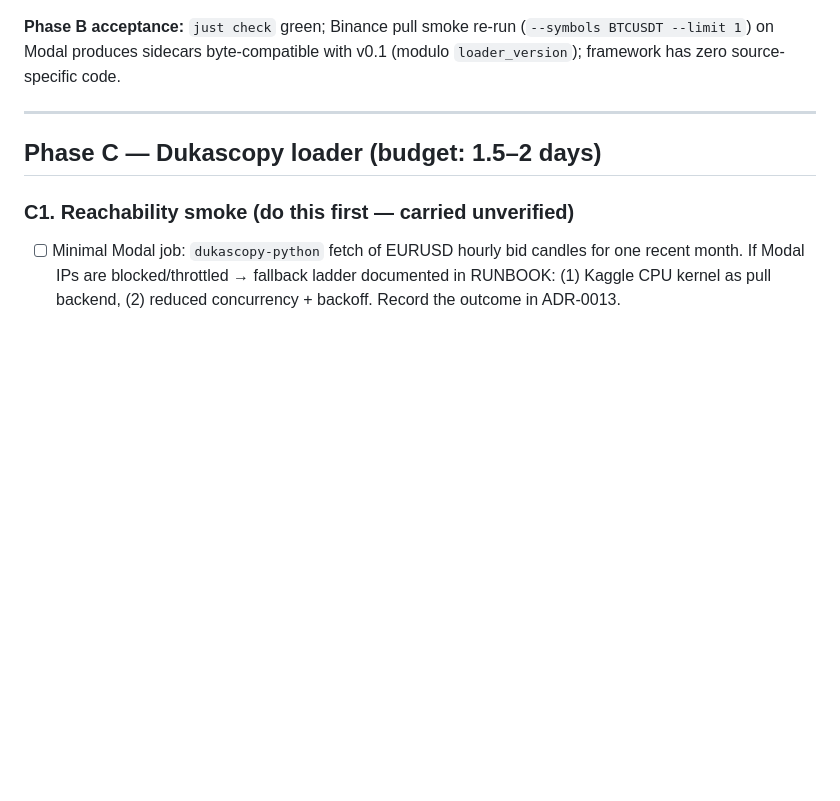
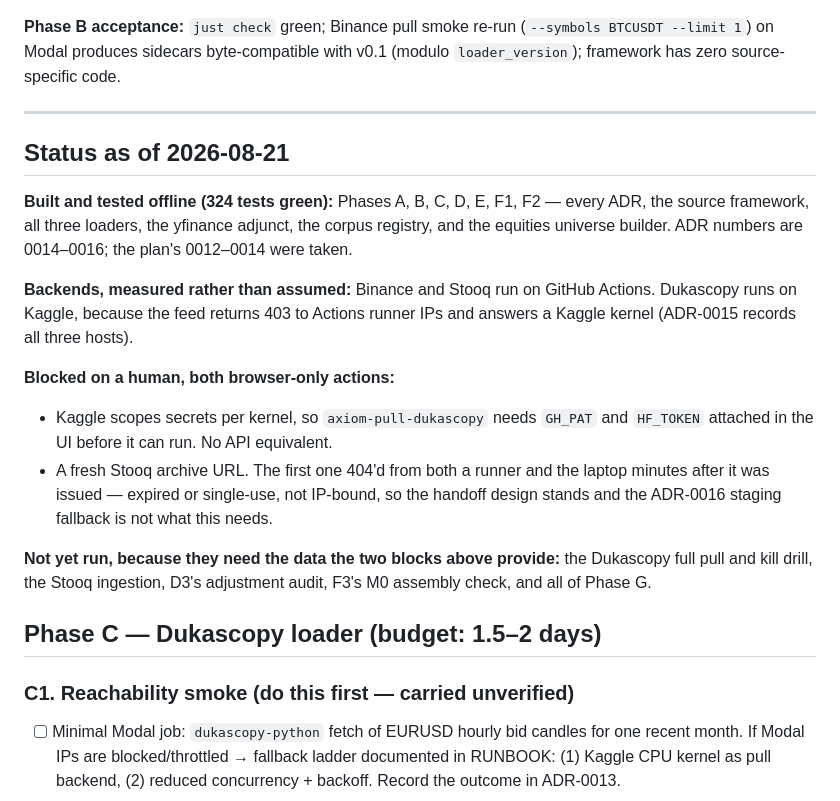
Before and after one commit to m-de-graaff/axiom, a Markdown page: .artifacts/todo-v0.2.md, the part around the change. Rendered like a GitHub page; blank space fills up the shorter version.

Commit message:
chore: record v0.2 state in the TODO

```diff
--- a/.artifacts/todo-v0.2.md
+++ b/.artifacts/todo-v0.2.md
@@ -49,6 +49,27 @@
 **Phase B acceptance:** `just check` green; Binance pull smoke re-run (`--symbols BTCUSDT --limit 1`) on Modal produces sidecars byte-compatible with v0.1 (modulo `loader_version`); framework has zero source-specific code.
 
 ---
+
+## Status as of 2026-08-21
+
+**Built and tested offline (324 tests green):** Phases A, B, C, D, E, F1, F2 — every ADR, the
+source framework, all three loaders, the yfinance adjunct, the corpus registry, and the equities
+universe builder. ADR numbers are 0014–0016; the plan's 0012–0014 were taken.
+
+**Backends, measured rather than assumed:** Binance and Stooq run on GitHub Actions. Dukascopy
+runs on Kaggle, because the feed returns 403 to Actions runner IPs and answers a Kaggle kernel
+(ADR-0015 records all three hosts).
+
+**Blocked on a human, both browser-only actions:**
+- Kaggle scopes secrets per kernel, so `axiom-pull-dukascopy` needs `GH_PAT` and `HF_TOKEN`
+  attached in the UI before it can run. No API equivalent.
+- A fresh Stooq archive URL. The first one 404'd from both a runner and the laptop minutes after
+  it was issued — expired or single-use, not IP-bound, so the handoff design stands and the
+  ADR-0016 staging fallback is not what this needs.
+
+**Not yet run, because they need the data the two blocks above provide:** the Dukascopy full pull
+and kill drill, the Stooq ingestion, D3's adjustment audit, F3's M0 assembly check, and all of
+Phase G.
 
 ## Phase C — Dukascopy loader (budget: 1.5–2 days)
 
```
